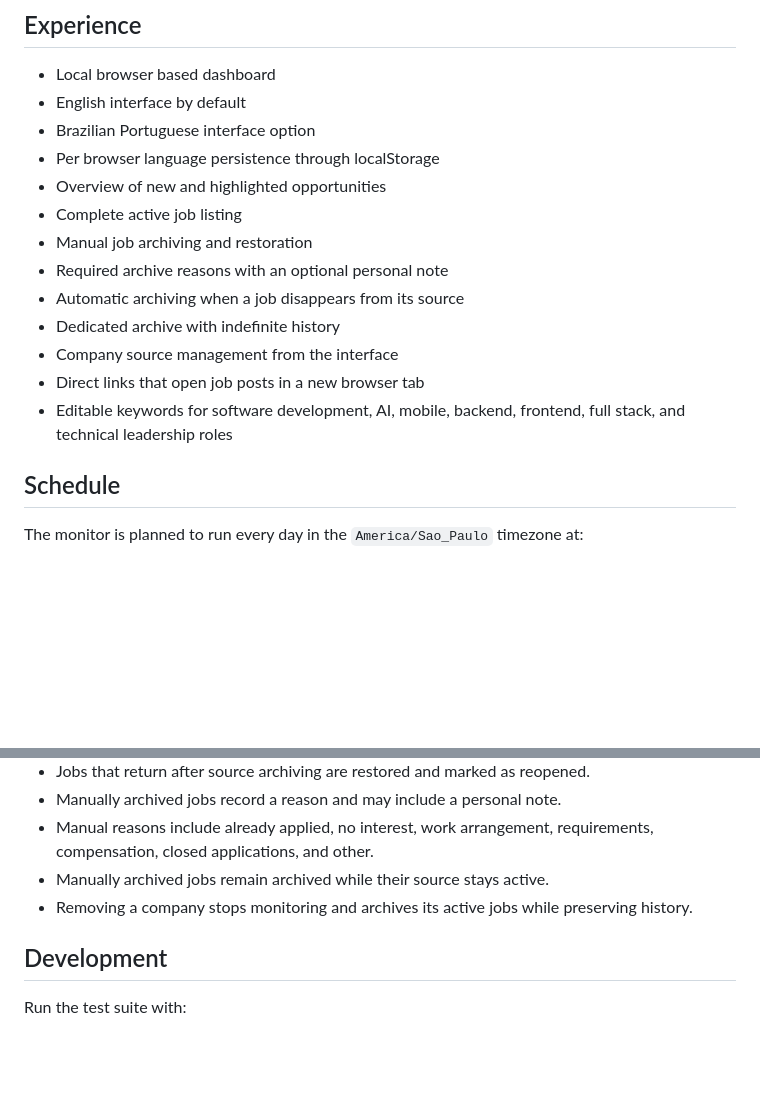
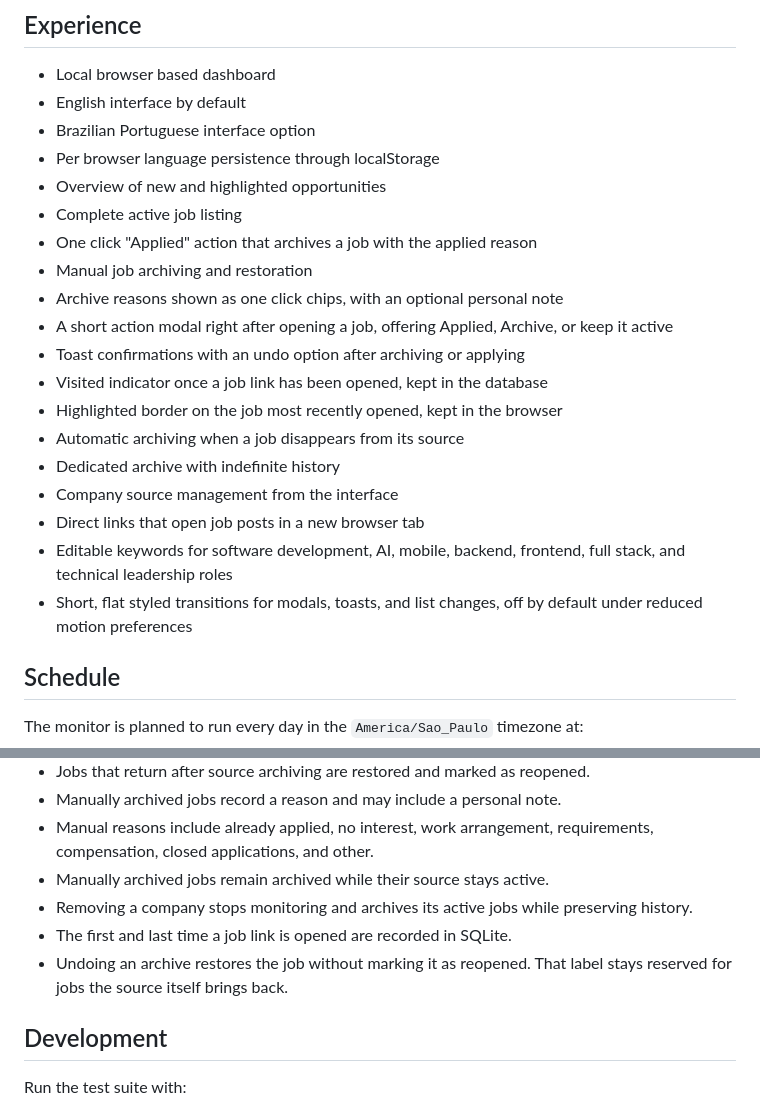
Before and after one commit to osamucadev/job-watcher, a Markdown page: README.md, 2 parts joined by grey strips. GitHub-like rendering; blank space fills up the shorter version.

Commit message:
docs: describe the daily job triage workflow in the README
Covers the Applied quick action, reason chips, the post-open action
modal, toast undo, visit tracking, the last opened highlight, and the
new interface transitions, so the README matches recent behavior.

```diff
--- a/README.md
+++ b/README.md
@@ -20,13 +20,19 @@ The first functional version is available. It includes the InHire collector, per
 - Per browser language persistence through localStorage
 - Overview of new and highlighted opportunities
 - Complete active job listing
+- One click "Applied" action that archives a job with the applied reason
 - Manual job archiving and restoration
-- Required archive reasons with an optional personal note
+- Archive reasons shown as one click chips, with an optional personal note
+- A short action modal right after opening a job, offering Applied, Archive, or keep it active
+- Toast confirmations with an undo option after archiving or applying
+- Visited indicator once a job link has been opened, kept in the database
+- Highlighted border on the job most recently opened, kept in the browser
 - Automatic archiving when a job disappears from its source
 - Dedicated archive with indefinite history
 - Company source management from the interface
 - Direct links that open job posts in a new browser tab
 - Editable keywords for software development, AI, mobile, backend, frontend, full stack, and technical leadership roles
+- Short, flat styled transitions for modals, toasts, and list changes, off by default under reduced motion preferences
 
 ## Schedule
 
@@ -108,6 +114,8 @@ The interface language is independent for each browser profile and is stored onl
 - Manual reasons include already applied, no interest, work arrangement, requirements, compensation, closed applications, and other.
 - Manually archived jobs remain archived while their source stays active.
 - Removing a company stops monitoring and archives its active jobs while preserving history.
+- The first and last time a job link is opened are recorded in SQLite.
+- Undoing an archive restores the job without marking it as reopened. That label stays reserved for jobs the source itself brings back.
 
 ## Development
 
```
